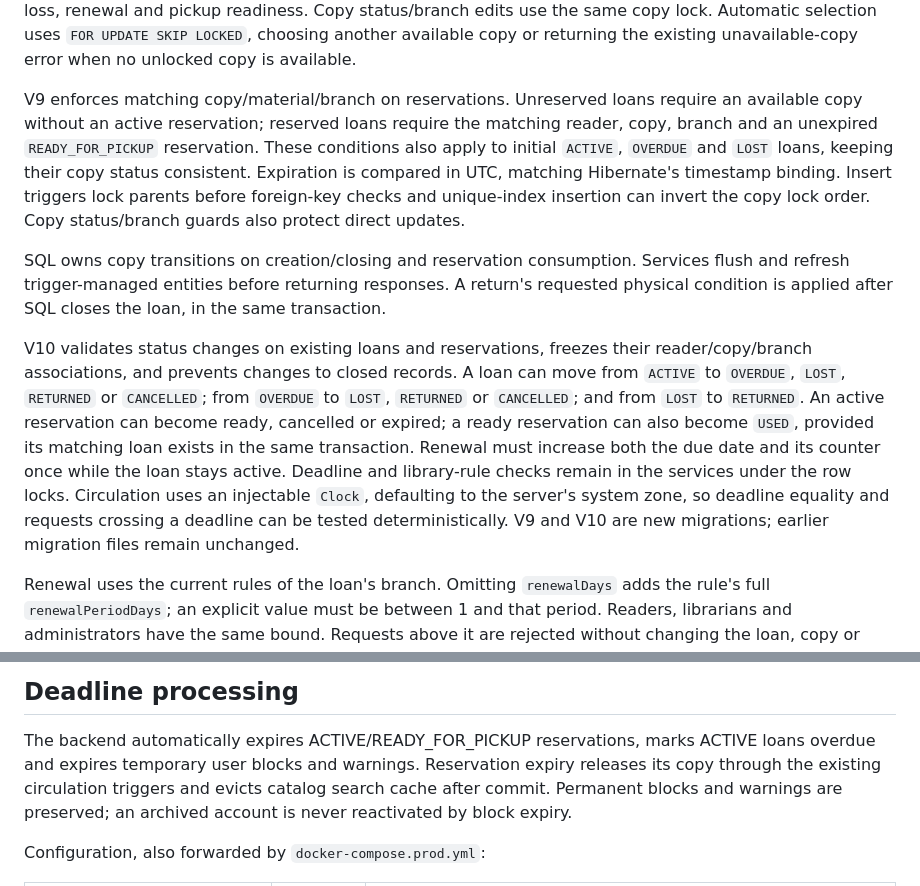
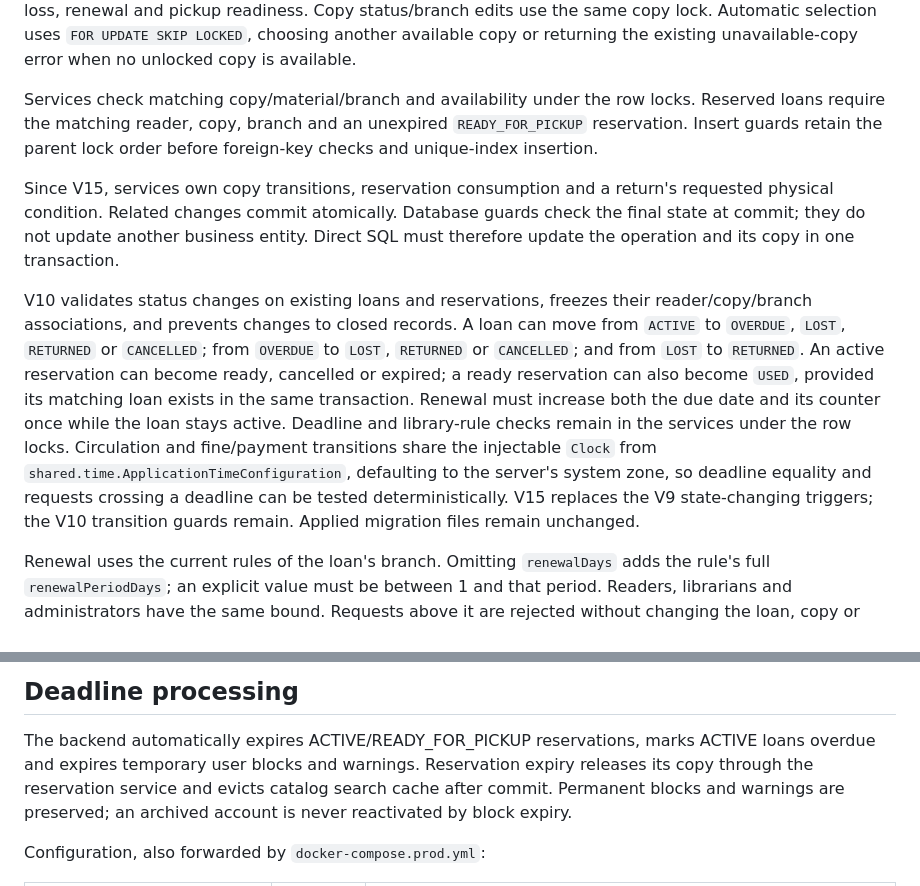
Before and after one commit to mysticslippers/library-service, a Markdown page: README.md, 2 parts joined by grey strips. Drawn GitHub-style.

```diff
--- a/README.md
+++ b/README.md
@@ -229,18 +229,15 @@ renewal and pickup readiness. Copy status/branch edits use the same copy lock.
 Automatic selection uses `FOR UPDATE SKIP LOCKED`, choosing another available copy
 or returning the existing unavailable-copy error when no unlocked copy is available.
 
-V9 enforces matching copy/material/branch on reservations. Unreserved loans require
-an available copy without an active reservation; reserved loans require the matching
-reader, copy, branch and an unexpired `READY_FOR_PICKUP` reservation. These conditions
-also apply to initial `ACTIVE`, `OVERDUE` and `LOST` loans, keeping their copy status
-consistent. Expiration is compared in UTC, matching Hibernate's timestamp binding. Insert
-triggers lock parents before foreign-key checks and unique-index insertion can
-invert the copy lock order. Copy status/branch guards also protect direct updates.
+Services check matching copy/material/branch and availability under the row locks.
+Reserved loans require the matching reader, copy, branch and an unexpired
+`READY_FOR_PICKUP` reservation. Insert guards retain the parent lock order before
+foreign-key checks and unique-index insertion.
 
-SQL owns copy transitions on creation/closing and reservation consumption. Services
-flush and refresh trigger-managed entities before returning responses. A return's
-requested physical condition is applied after SQL closes the loan, in the same
-transaction.
+Since V15, services own copy transitions, reservation consumption and a return's
+requested physical condition. Related changes commit atomically. Database guards
+check the final state at commit; they do not update another business entity.
+Direct SQL must therefore update the operation and its copy in one transaction.
 
 V10 validates status changes on existing loans and reservations, freezes their
 reader/copy/branch associations, and prevents changes to closed records. A loan
@@ -250,9 +247,11 @@ An active reservation can become ready, cancelled or expired; a ready reservatio
 can also become `USED`, provided its matching loan exists in the same transaction.
 Renewal must increase both the due date and its counter once while the loan stays
 active. Deadline and library-rule checks remain in the services under the row locks.
-Circulation uses an injectable `Clock`, defaulting to the server's system zone,
+Circulation and fine/payment transitions share the injectable `Clock` from
+`shared.time.ApplicationTimeConfiguration`, defaulting to the server's system zone,
 so deadline equality and requests crossing a deadline can be tested deterministically.
-V9 and V10 are new migrations; earlier migration files remain unchanged.
+V15 replaces the V9 state-changing triggers; the V10 transition guards remain.
+Applied migration files remain unchanged.
 
 Renewal uses the current rules of the loan's branch. Omitting `renewalDays` adds
 the rule's full `renewalPeriodDays`; an explicit value must be between 1 and that
@@ -826,7 +827,7 @@ mvn -f backend/pom.xml "-Dtest=FineCreationIntegrationTest,FineServiceImplTest"
 
 The backend automatically expires ACTIVE/READY_FOR_PICKUP reservations, marks
 ACTIVE loans overdue and expires temporary user blocks and warnings. Reservation
-expiry releases its copy through the existing circulation triggers and evicts
+expiry releases its copy through the reservation service and evicts
 catalog search cache after commit. Permanent blocks and warnings are preserved;
 an archived account is never reactivated by block expiry.
 
```
Also changed, not shown: other parts of README.md (+40 -3 lines).
